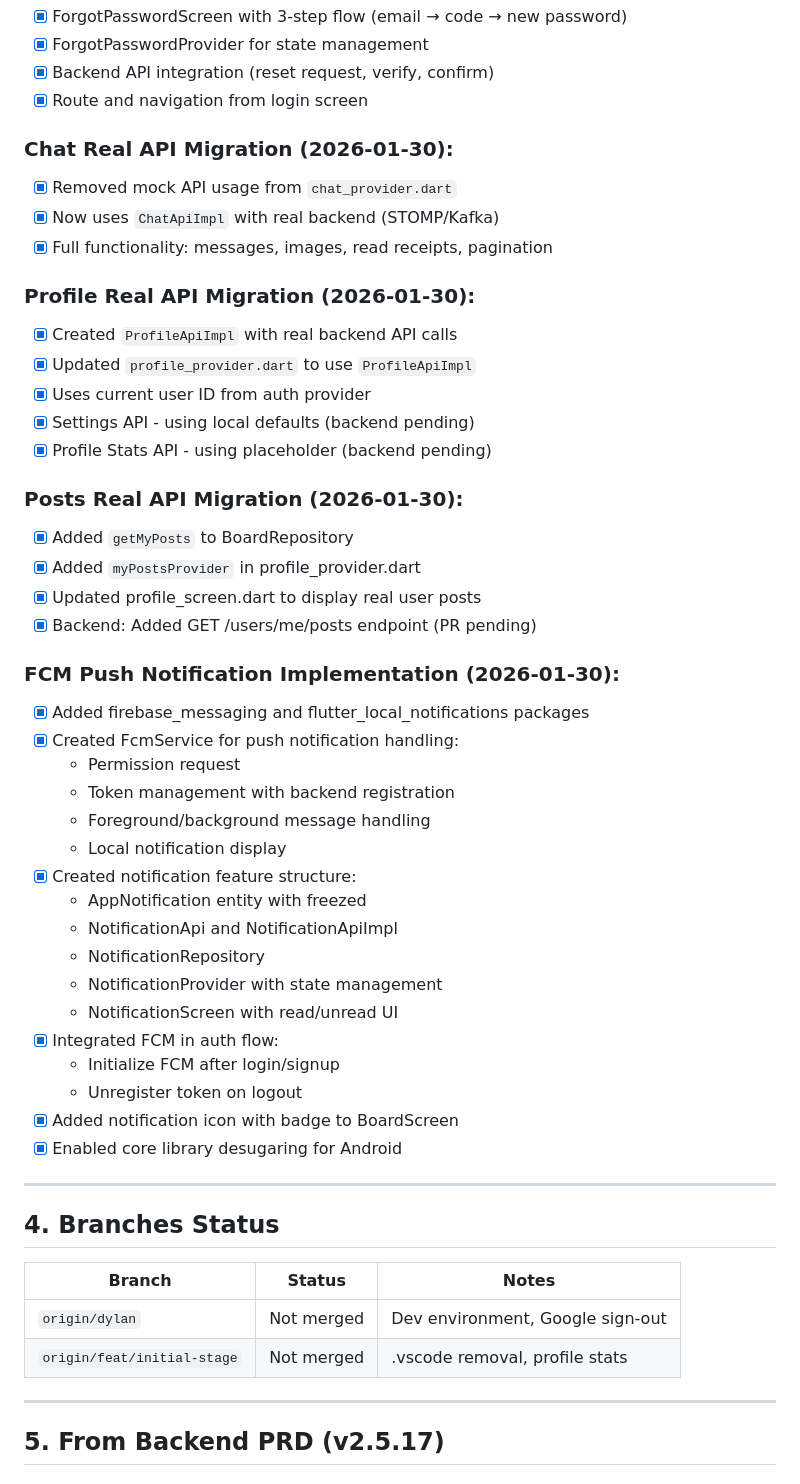
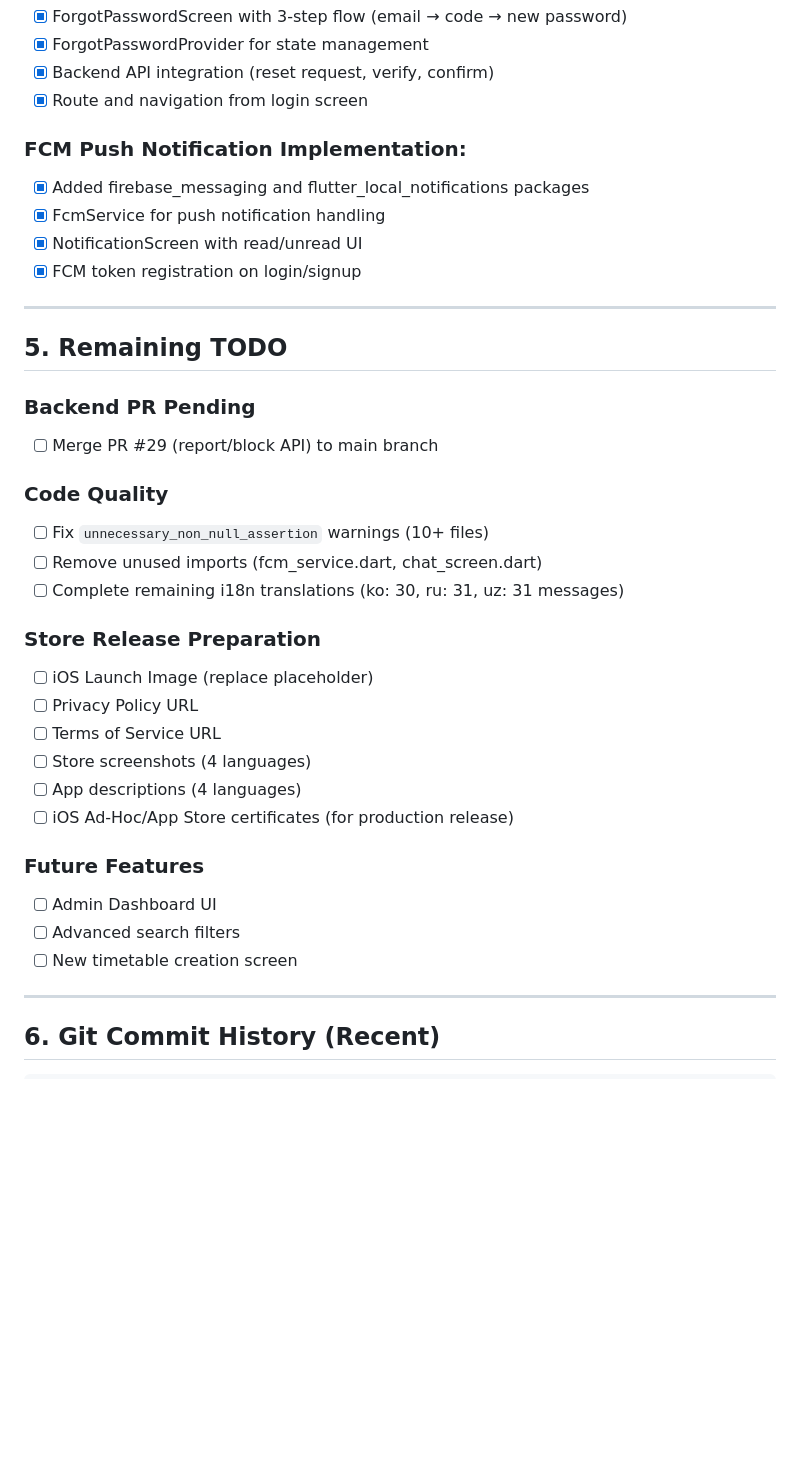
Before and after one commit to hongsoongi21/nonstop-frontend, a Markdown page: docs/FRONTEND_TODO.md, the part around one of its changes. Rendered like a GitHub page; blank space fills up the shorter version.

```diff
--- a/docs/FRONTEND_TODO.md
+++ b/docs/FRONTEND_TODO.md
@@ -68,53 +118,38 @@
 - [x] Backend API integration (reset request, verify, confirm)
 - [x] Route and navigation from login screen
 
-### Chat Real API Migration (2026-01-30):
-- [x] Removed mock API usage from `chat_provider.dart`
-- [x] Now uses `ChatApiImpl` with real backend (STOMP/Kafka)
-- [x] Full functionality: messages, images, read receipts, pagination
-
-### Profile Real API Migration (2026-01-30):
-- [x] Created `ProfileApiImpl` with real backend API calls
-- [x] Updated `profile_provider.dart` to use `ProfileApiImpl`
-- [x] Uses current user ID from auth provider
-- [x] Settings API - using local defaults (backend pending)
-- [x] Profile Stats API - using placeholder (backend pending)
-
-### Posts Real API Migration (2026-01-30):
-- [x] Added `getMyPosts` to BoardRepository
-- [x] Added `myPostsProvider` in profile_provider.dart
-- [x] Updated profile_screen.dart to display real user posts
-- [x] Backend: Added GET /users/me/posts endpoint (PR pending)
-
-### FCM Push Notification Implementation (2026-01-30):
+### FCM Push Notification Implementation:
 - [x] Added firebase_messaging and flutter_local_notifications packages
-- [x] Created FcmService for push notification handling:
-  - Permission request
-  - Token management with backend registration
-  - Foreground/background message handling
-  - Local notification display
-- [x] Created notification feature structure:
-  - AppNotification entity with freezed
-  - NotificationApi and NotificationApiImpl
-  - NotificationRepository
-  - NotificationProvider with state management
-  - NotificationScreen with read/unread UI
-- [x] Integrated FCM in auth flow:
-  - Initialize FCM after login/signup
-  - Unregister token on logout
-- [x] Added notification icon with badge to BoardScreen
-- [x] Enabled core library desugaring for Android
+- [x] FcmService for push notification handling
+- [x] NotificationScreen with read/unread UI
+- [x] FCM token registration on login/signup
 
 ---
 
-## 4. Branches Status
+## 5. Remaining TODO
 
-| Branch | Status | Notes |
-|--------|--------|-------|
-| `origin/dylan` | Not merged | Dev environment, Google sign-out |
-| `origin/feat/initial-stage` | Not merged | .vscode removal, profile stats |
+### Backend PR Pending
+- [ ] Merge PR #29 (report/block API) to main branch
+
+### Code Quality
+- [ ] Fix `unnecessary_non_null_assertion` warnings (10+ files)
+- [ ] Remove unused imports (fcm_service.dart, chat_screen.dart)
+- [ ] Complete remaining i18n translations (ko: 30, ru: 31, uz: 31 messages)
+
+### Store Release Preparation
+- [ ] iOS Launch Image (replace placeholder)
+- [ ] Privacy Policy URL
+- [ ] Terms of Service URL
+- [ ] Store screenshots (4 languages)
+- [ ] App descriptions (4 languages)
+- [ ] iOS Ad-Hoc/App Store certificates (for production release)
+
+### Future Features
+- [ ] Admin Dashboard UI
+- [ ] Advanced search filters
+- [ ] New timetable creation screen
 
 ---
 
-## 5. From Backend PRD (v2.5.17)
+## 6. Git Commit History (Recent)
 
```
Also changed, not shown: other parts of docs/FRONTEND_TODO.md (+71 -31 lines).
